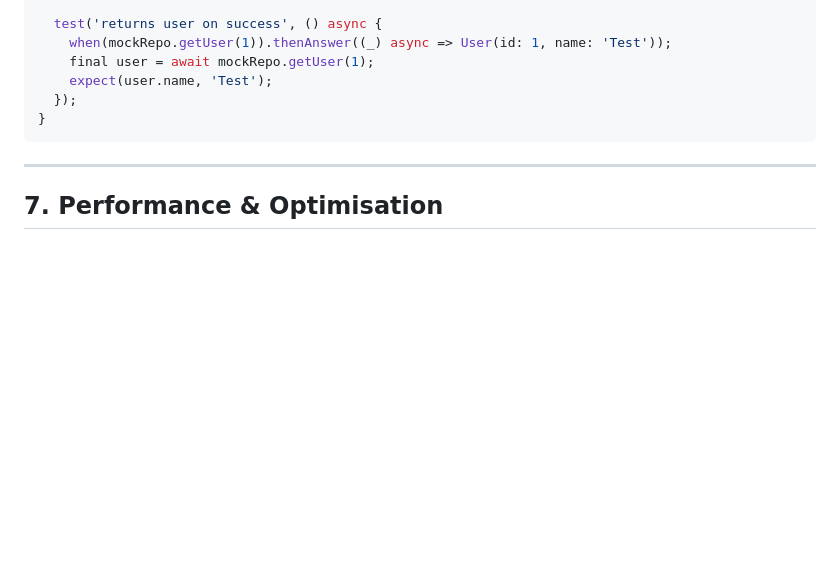
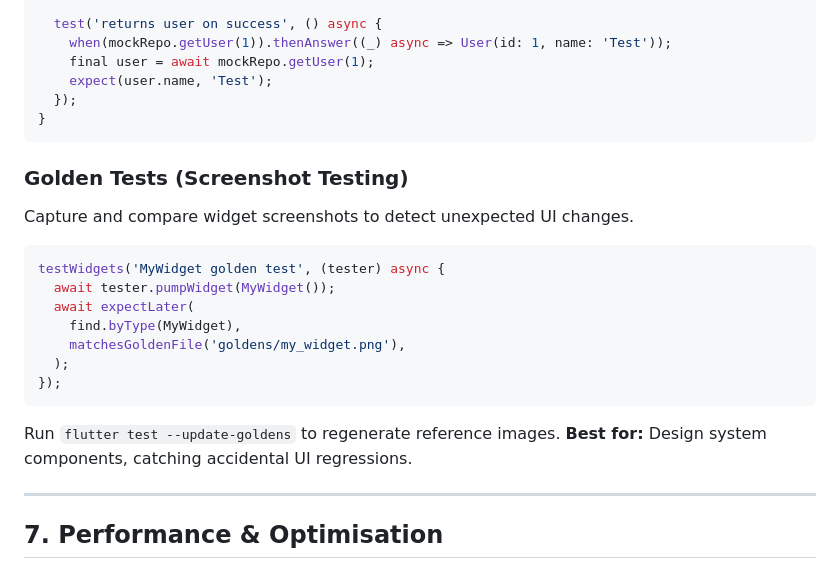
Before and after one commit to SanjaySinghGangwar/Flutter-Boiler, a Markdown page: README.md, the part around one of its changes. Drawn GitHub-style; blank space fills up the shorter version.

````diff
--- a/README.md
+++ b/README.md
@@ -1602,6 +1666,23 @@ void main() {
 }
 ```
 
+### Golden Tests (Screenshot Testing)
+
+Capture and compare widget screenshots to detect unexpected UI changes.
+
+```dart
+testWidgets('MyWidget golden test', (tester) async {
+  await tester.pumpWidget(MyWidget());
+  await expectLater(
+    find.byType(MyWidget),
+    matchesGoldenFile('goldens/my_widget.png'),
+  );
+});
+```
+
+Run `flutter test --update-goldens` to regenerate reference images.
+**Best for:** Design system components, catching accidental UI regressions.
+
 ---
 
 ## 7. Performance & Optimisation
````
Also changed, not shown: other parts of README.md (+64 -0 lines).
